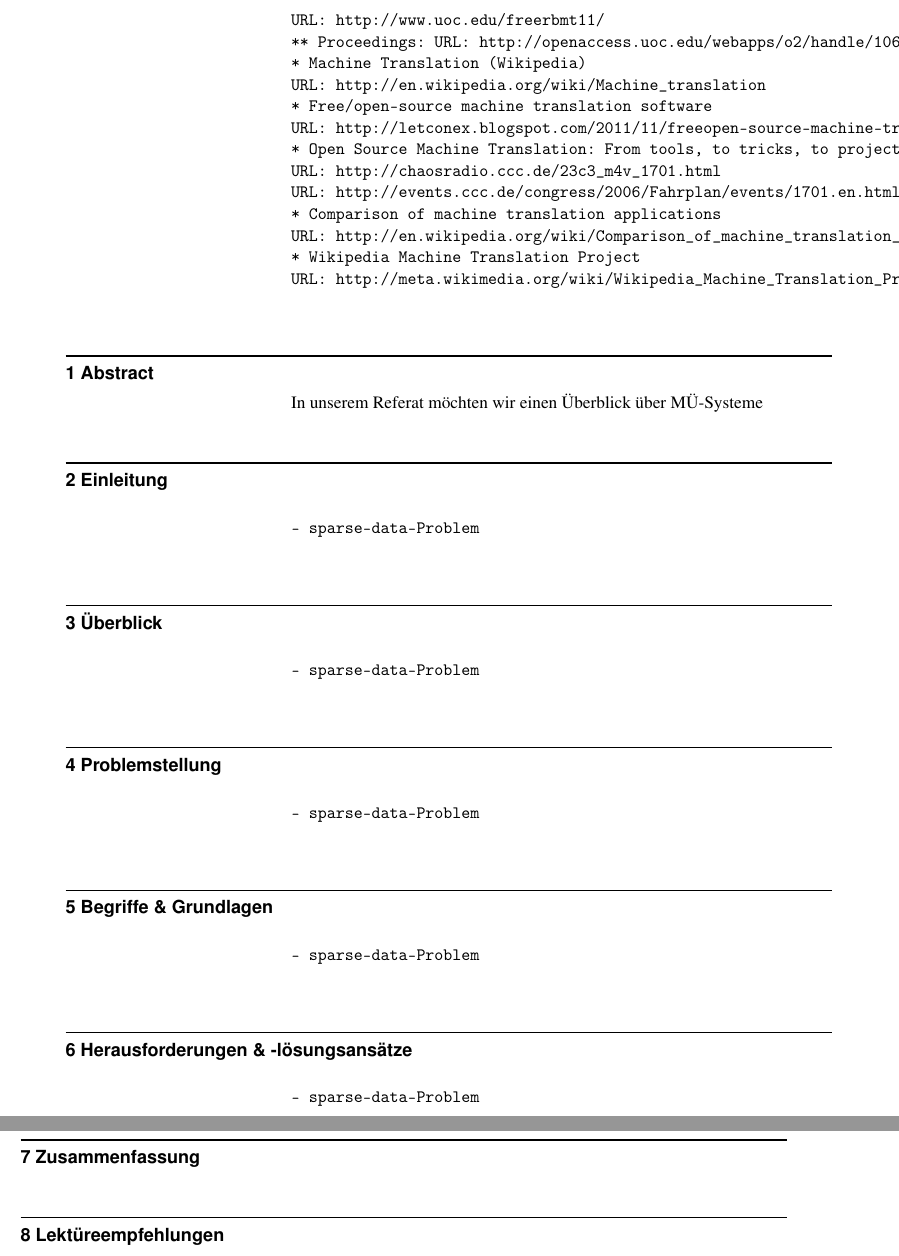
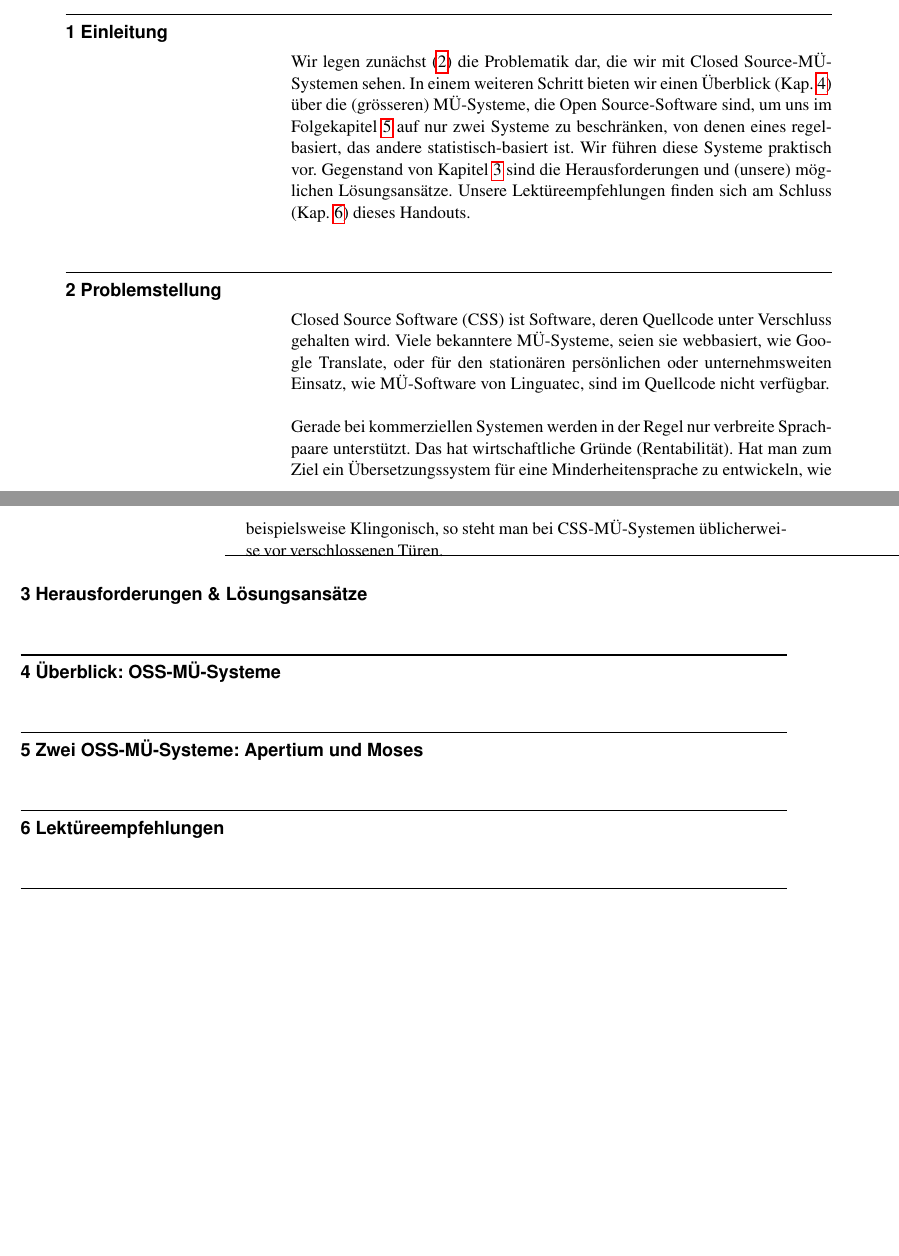
Before and after one commit to 2mh/FOSS-MT-systems, a LaTeX document (handout/hafner+marques--foss.mt.systems-handout.tex): two parts of pages 3 and 4 of 4 before the commit and two parts of pages 1 and 2 of 2 after it, joined at a grey line, cut at the place of the change, the shorter picture padded with empty space. Compiled offline with pdfLaTeX.

Commit message:
More content

```diff
--- a/handout/hafner+marques--foss.mt.systems-handout.tex
+++ b/handout/hafner+marques--foss.mt.systems-handout.tex
@@ -9,6 +9,7 @@
 \usepackage[scaled]{helvet}
 \usepackage[numbers]{natbib}
 \usepackage{hyperref}
+\usepackage{verbatim}
 
 % Avoid widows and orphans
 \widowpenalty50000
@@ -146,4 +147 @@ URL: http://meta.wikimedia.org/wiki/Wikipedia_Machine_Translation_Project
 
-\section{Abstract}
-\label{abstract}
-In unserem Referat möchten wir einen Überblick über MÜ-Systeme
@@ -150,38 +159,31 @@ In unserem Referat möchten wir einen Überblick über MÜ-Systeme
 
 \section{Einleitung}
-\label{grundlagen}
-\begin{verbatim}
-- sparse-data-Problem
-\end{verbatim}
-
-\section{Überblick}
-\label{ueberblick}
-\begin{verbatim}
-- sparse-data-Problem
-\end{verbatim}
-
+\label{einleitung}
+Wir legen zunächst (\ref{problemstellung}) die Problematik dar, die wir mit Closed Source-MÜ-Systemen sehen.
+In einem weiteren Schritt bieten wir einen Überblick (Kap. \ref{ueberblick}) über die (grösseren) MÜ-Systeme,
+die Open Source-Software sind, um uns im Folgekapitel \ref{apertiumMoses} auf nur zwei Systeme zu beschränken,
+von denen eines regelbasiert, das andere statistisch-basiert ist. Wir führen diese Systeme praktisch vor. Gegenstand von
+Kapitel \ref{herausforderungen} sind die Herausforderungen und (unsere) möglichen Lösungsansätze.
+Unsere Lektüreempfehlungen finden sich am Schluss (Kap. \ref{lektuere}) dieses Handouts.
 
 \section{Problemstellung}
 \label{problemstellung}
-\begin{verbatim}
-- sparse-data-Problem
-\end{verbatim}
+Closed Source Software (CSS) ist Software, deren Quellcode unter Verschluss gehalten wird. Viele bekanntere MÜ-Systeme,
+seien sie webbasiert, wie Google Translate, oder für den stationären persönlichen oder unternehmsweiten Einsatz,
+wie MÜ-Software von Linguatec, sind im Quellcode nicht verfügbar.
+\\
+\\
+Gerade bei kommerziellen Systemen werden in der Regel nur verbreite Sprachpaare unterstützt. Das hat wirtschaftliche
+Gründe (Rentabilität). Hat man zum Ziel ein Übersetzungssystem für eine Minderheitensprache zu entwickeln, wie beispielsweise
+Klingonisch, so steht man bei CSS-MÜ-Systemen üblicherweise vor verschlossenen Türen.
+\section{Herausforderungen \& Lösungsansätze}
+\label{herausforderungen}
 
+\section{Überblick: OSS-MÜ-Systeme}
+\label{ueberblick}
 
-\section{Begriffe \& Grundlagen}
-\label{grundlagen}
-\begin{verbatim}
-- sparse-data-Problem
-\end{verbatim}
-
-\section{Herausforderungen \& -lösungsansätze}
-\label{herausforderungen}
-\begin{verbatim}
-- sparse-data-Problem
-\end{verbatim}
-
-\section{Zusammenfassung}
-\label{zusammenfassung}
+\section{Zwei OSS-MÜ-Systeme: Apertium und Moses}
+\label{apertiumMoses}
 
 \section{Lektüreempfehlungen}
 \label{lektuere}
```
Also changed, not shown: handout/hafner+marques--foss.mt.systems-handout.tex (15 more changed lines).
